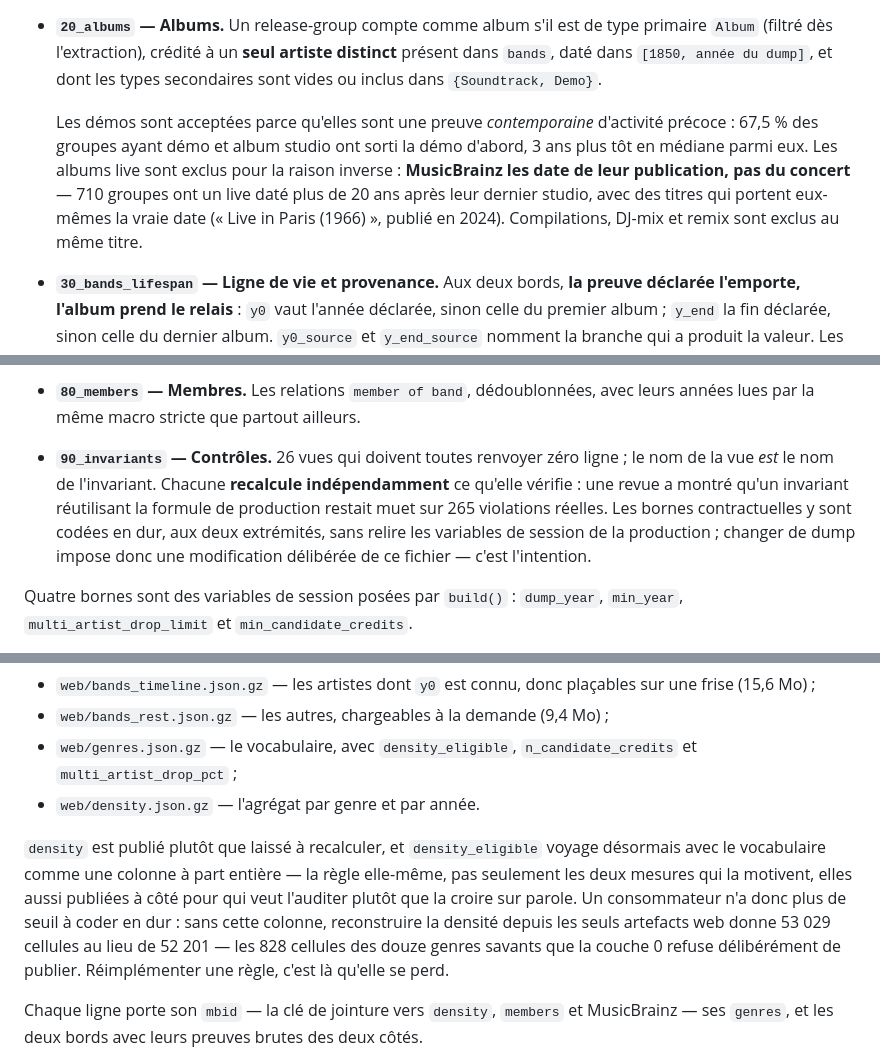
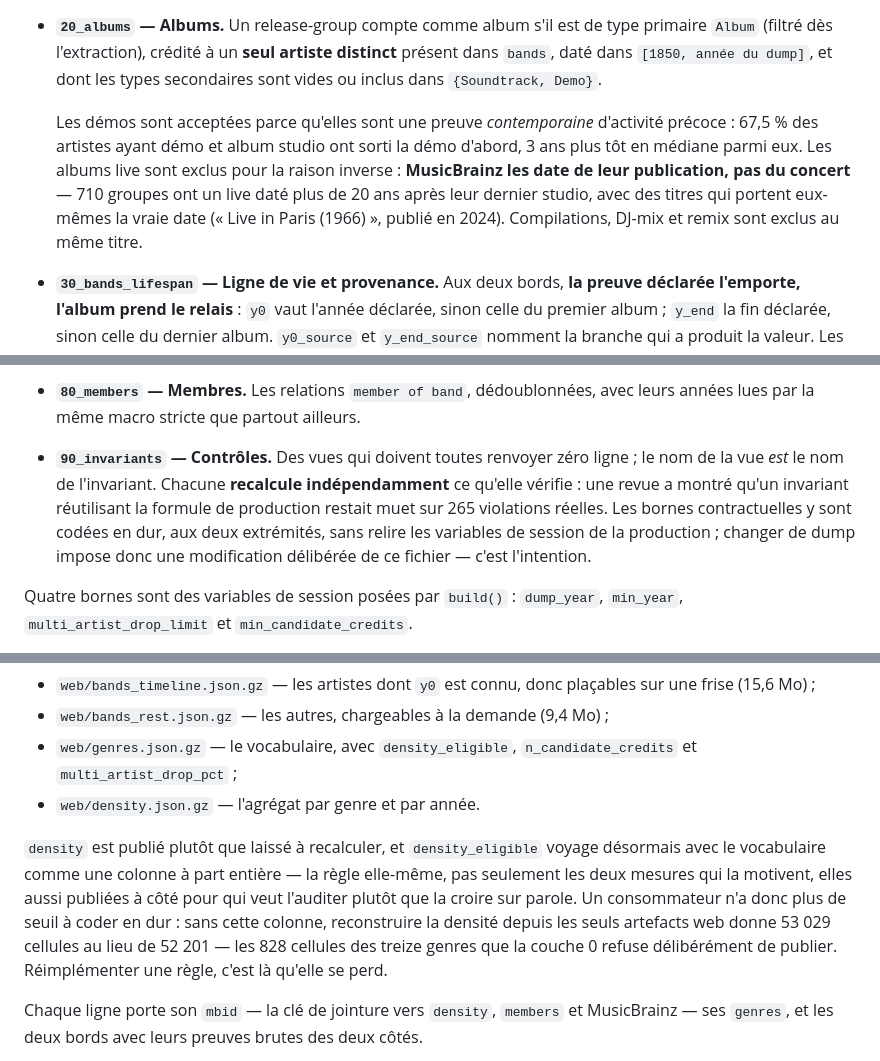
Before and after one commit to VictorNain26/musilogy, a Markdown page: README.md, 3 parts joined by grey strips. Rendered like a GitHub page.

Commit message:
docs(readme): fix three drifted numbers and a population word
The invariant count (26) fell out of sync after the campaign registered
three more views by hand; state the rule without a count instead of
adding a fourth number that will drift the same way. The excluded-genre
count was still 12, one short of mincecore, the rule's own measured
false positive. And the demo-before-studio share is measured over
`bands`, which also holds Orchestra and Choir, so "groupes" there meant
something other than the word's corrected meaning elsewhere in the doc.

Co-Authored-By: Claude <noreply@anthropic.com>
Claude-Session: https://claude.ai/code/session_014xsbrg4VMnFeMF8SHFUmuf

```diff
--- a/README.md
+++ b/README.md
@@ -40,7 +40,7 @@ Chaque règle vit dans son fichier SQL numéroté (`src/musilogy/sql/`) ; **la n
 
 - **`20_albums` — Albums.** Un release-group compte comme album s'il est de type primaire `Album` (filtré dès l'extraction), crédité à un **seul artiste distinct** présent dans `bands`, daté dans `[1850, année du dump]`, et dont les types secondaires sont vides ou inclus dans `{Soundtrack, Demo}`.
 
-  Les démos sont acceptées parce qu'elles sont une preuve *contemporaine* d'activité précoce : 67,5 % des groupes ayant démo et album studio ont sorti la démo d'abord, 3 ans plus tôt en médiane parmi eux. Les albums live sont exclus pour la raison inverse : **MusicBrainz les date de leur publication, pas du concert** — 710 groupes ont un live daté plus de 20 ans après leur dernier studio, avec des titres qui portent eux-mêmes la vraie date (« Live in Paris (1966) », publié en 2024). Compilations, DJ-mix et remix sont exclus au même titre.
+  Les démos sont acceptées parce qu'elles sont une preuve *contemporaine* d'activité précoce : 67,5 % des artistes ayant démo et album studio ont sorti la démo d'abord, 3 ans plus tôt en médiane parmi eux. Les albums live sont exclus pour la raison inverse : **MusicBrainz les date de leur publication, pas du concert** — 710 groupes ont un live daté plus de 20 ans après leur dernier studio, avec des titres qui portent eux-mêmes la vraie date (« Live in Paris (1966) », publié en 2024). Compilations, DJ-mix et remix sont exclus au même titre.
 
 - **`30_bands_lifespan` — Ligne de vie et provenance.** Aux deux bords, **la preuve déclarée l'emporte, l'album prend le relais** : `y0` vaut l'année déclarée, sinon celle du premier album ; `y_end` la fin déclarée, sinon celle du dernier album. `y0_source` et `y_end_source` nomment la branche qui a produit la valeur. Les preuves brutes restent publiées à côté.
 
@@ -62,7 +62,7 @@ Chaque règle vit dans son fichier SQL numéroté (`src/musilogy/sql/`) ; **la n
 
 - **`80_members` — Membres.** Les relations `member of band`, dédoublonnées, avec leurs années lues par la même macro stricte que partout ailleurs.
 
-- **`90_invariants` — Contrôles.** 26 vues qui doivent toutes renvoyer zéro ligne ; le nom de la vue *est* le nom de l'invariant. Chacune **recalcule indépendamment** ce qu'elle vérifie : une revue a montré qu'un invariant réutilisant la formule de production restait muet sur 265 violations réelles. Les bornes contractuelles y sont codées en dur, aux deux extrémités, sans relire les variables de session de la production ; changer de dump impose donc une modification délibérée de ce fichier — c'est l'intention.
+- **`90_invariants` — Contrôles.** Des vues qui doivent toutes renvoyer zéro ligne ; le nom de la vue *est* le nom de l'invariant. Chacune **recalcule indépendamment** ce qu'elle vérifie : une revue a montré qu'un invariant réutilisant la formule de production restait muet sur 265 violations réelles. Les bornes contractuelles y sont codées en dur, aux deux extrémités, sans relire les variables de session de la production ; changer de dump impose donc une modification délibérée de ce fichier — c'est l'intention.
 
 Quatre bornes sont des variables de session posées par `build()` : `dump_year`, `min_year`, `multi_artist_drop_limit` et `min_candidate_credits`.
 
@@ -89,7 +89,7 @@ Le coût mesuré de la règle est un faux positif, `mincecore` (73,1 % sur 216 c
 - `web/genres.json.gz` — le vocabulaire, avec `density_eligible`, `n_candidate_credits` et `multi_artist_drop_pct` ;
 - `web/density.json.gz` — l'agrégat par genre et par année.
 
-`density` est publié plutôt que laissé à recalculer, et `density_eligible` voyage désormais avec le vocabulaire comme une colonne à part entière — la règle elle-même, pas seulement les deux mesures qui la motivent, elles aussi publiées à côté pour qui veut l'auditer plutôt que la croire sur parole. Un consommateur n'a donc plus de seuil à coder en dur : sans cette colonne, reconstruire la densité depuis les seuls artefacts web donne 53 029 cellules au lieu de 52 201 — les 828 cellules des douze genres savants que la couche 0 refuse délibérément de publier. Réimplémenter une règle, c'est là qu'elle se perd.
+`density` est publié plutôt que laissé à recalculer, et `density_eligible` voyage désormais avec le vocabulaire comme une colonne à part entière — la règle elle-même, pas seulement les deux mesures qui la motivent, elles aussi publiées à côté pour qui veut l'auditer plutôt que la croire sur parole. Un consommateur n'a donc plus de seuil à coder en dur : sans cette colonne, reconstruire la densité depuis les seuls artefacts web donne 53 029 cellules au lieu de 52 201 — les 828 cellules des treize genres que la couche 0 refuse délibérément de publier. Réimplémenter une règle, c'est là qu'elle se perd.
 
 Chaque ligne porte son `mbid` — la clé de jointure vers `density`, `members` et MusicBrainz — ses `genres`, et les deux bords avec leurs preuves brutes des deux côtés.
 
```
